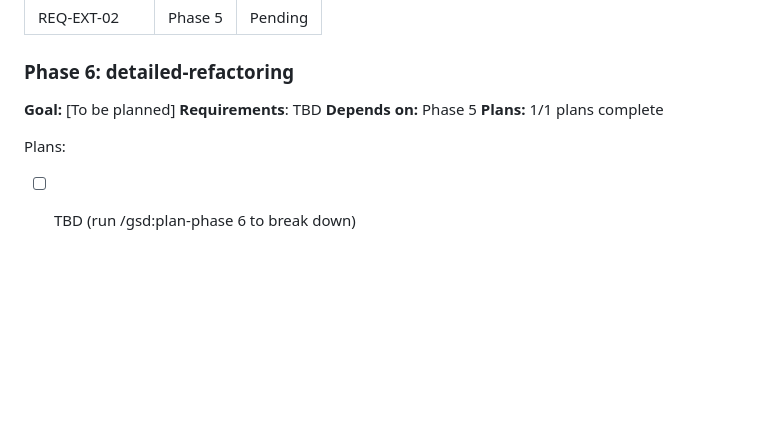
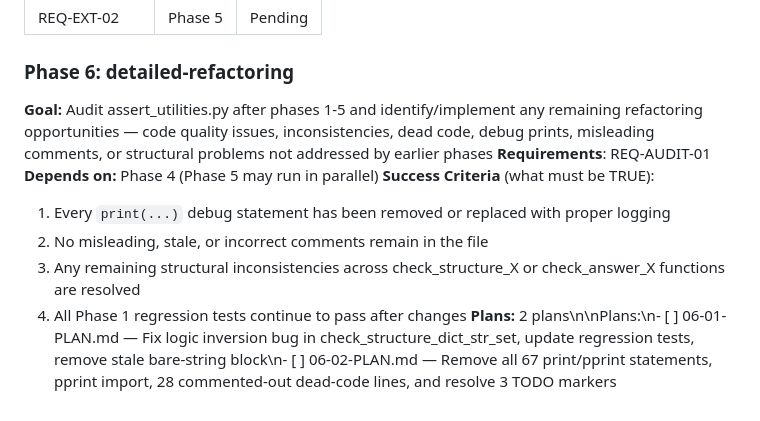
Before and after one commit to erlebach/pytest_generator, a Markdown page: .planning/ROADMAP.md, the part around the change. Drawn GitHub-style; blank space fills up the shorter version.

Commit message:
docs(06-detailed-refactoring): create phase 6 plans

```diff
--- a/.planning/ROADMAP.md
+++ b/.planning/ROADMAP.md
@@ -123,10 +123,12 @@ Phases execute in order: 1 → 2 → 3 → 4 → 5
 
 ### Phase 6: detailed-refactoring
 
-**Goal:** [To be planned]
-**Requirements**: TBD
-**Depends on:** Phase 5
-**Plans:** 1/1 plans complete
-
-Plans:
-- [ ] TBD (run /gsd:plan-phase 6 to break down)
+**Goal:** Audit assert_utilities.py after phases 1-5 and identify/implement any remaining refactoring opportunities — code quality issues, inconsistencies, dead code, debug prints, misleading comments, or structural problems not addressed by earlier phases
+**Requirements**: REQ-AUDIT-01
+**Depends on:** Phase 4 (Phase 5 may run in parallel)
+**Success Criteria** (what must be TRUE):
+  1. Every `print(...)` debug statement has been removed or replaced with proper logging
+  2. No misleading, stale, or incorrect comments remain in the file
+  3. Any remaining structural inconsistencies across check_structure_X or check_answer_X functions are resolved
+  4. All Phase 1 regression tests continue to pass after changes
+**Plans:** 2 plans\n\nPlans:\n- [ ] 06-01-PLAN.md — Fix logic inversion bug in check_structure_dict_str_set, update regression tests, remove stale bare-string block\n- [ ] 06-02-PLAN.md — Remove all 67 print/pprint statements, pprint import, 28 commented-out dead-code lines, and resolve 3 TODO markers
```
Also changed, not shown: 2 other files.
